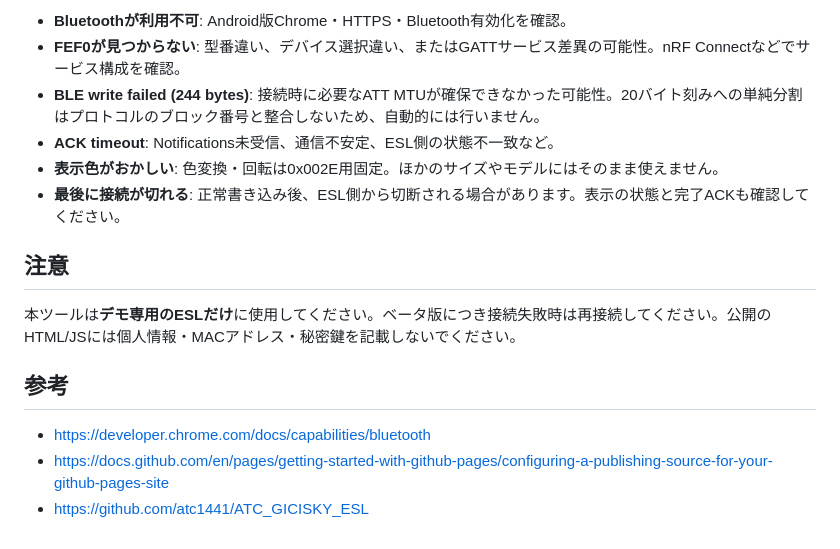
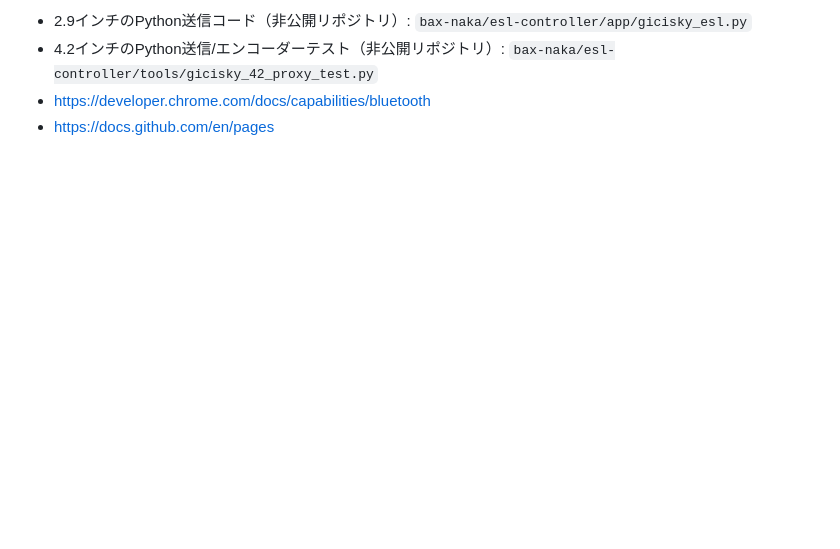
Before and after one commit to bax-naka/gicisky-esl-web-demo, a Markdown page: README.md, the part around one of its changes. GitHub-like rendering; blank space fills up the shorter version.

```diff
--- a/README.md
+++ b/README.md
@@ -51,17 +68,5 @@ node --test tests/*.test.js
 
-- **Bluetoothが利用不可**: Android版Chrome・HTTPS・Bluetooth有効化を確認。
-- **FEF0が見つからない**: 型番違い、デバイス選択違い、またはGATTサービス差異の可能性。nRF Connectなどでサービス構成を確認。
-- **BLE write failed (244 bytes)**: 接続時に必要なATT MTUが確保できなかった可能性。20バイト刻みへの単純分割はプロトコルのブロック番号と整合しないため、自動的には行いません。
-- **ACK timeout**: Notifications未受信、通信不安定、ESL側の状態不一致など。
-- **表示色がおかしい**: 色変換・回転は0x002E用固定。ほかのサイズやモデルにはそのまま使えません。
-- **最後に接続が切れる**: 正常書き込み後、ESL側から切断される場合があります。表示の状態と完了ACKも確認してください。
-
-## 注意
-
-本ツールは**デモ専用のESLだけ**に使用してください。ベータ版につき接続失敗時は再接続してください。公開のHTML/JSには個人情報・MACアドレス・秘密鍵を記載しないでください。
-
-## 参考
-
+- 2.9インチのPython送信コード（非公開リポジトリ）: `bax-naka/esl-controller/app/gicisky_esl.py`
+- 4.2インチのPython送信/エンコーダーテスト（非公開リポジトリ）: `bax-naka/esl-controller/tools/gicisky_42_proxy_test.py`
 - https://developer.chrome.com/docs/capabilities/bluetooth
-- https://docs.github.com/en/pages/getting-started-with-github-pages/configuring-a-publishing-source-for-your-github-pages-site
-- https://github.com/atc1441/ATC_GICISKY_ESL
+- https://docs.github.com/en/pages
```
Also changed, not shown: other parts of README.md (+52 -35 lines).
